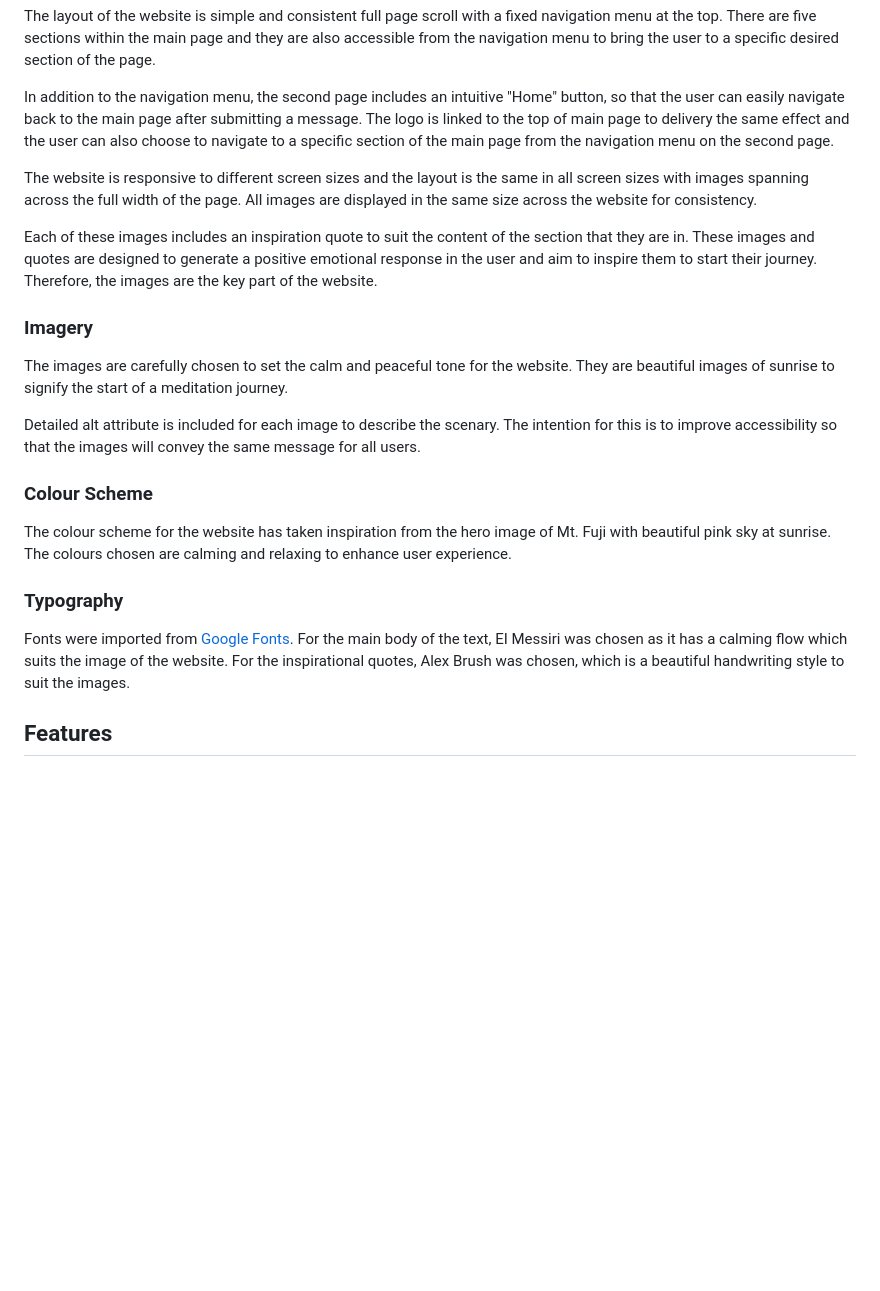
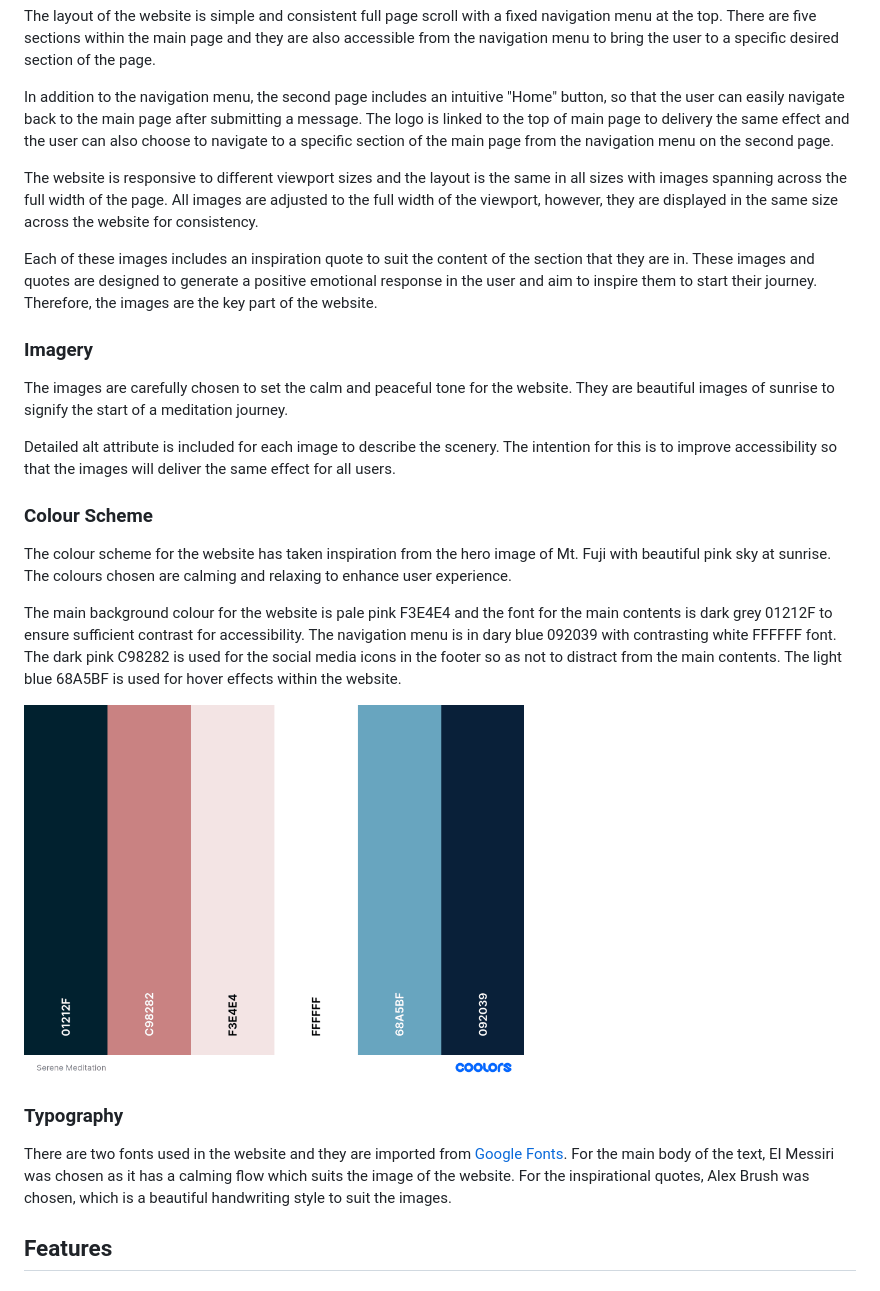
Before and after one commit to ShizukaDonaghue/serene-meditation, a Markdown page: README.md, the part around the change. Drawn GitHub-style; pictures changed too: docs/images/colour-palette.png (added); blank space fills up the shorter version.

Commit message:
Add colour scheme section to README.md and update colours in style.css based on colour palette chosen

```diff
--- a/README.md
+++ b/README.md
@@ -37,22 +37,25 @@ The layout of the website is simple and consistent full page scroll with a fixed
 
 In addition to the navigation menu, the second page includes an intuitive "Home" button, so that the user can easily navigate back to the main page after submitting a message. The logo is linked to the top of main page to delivery the same effect and the user can also choose to navigate to a specific section of the main page from the navigation menu on the second page.
 
-The website is responsive to different screen sizes and the layout is the same in all screen sizes with images spanning across the full width of the page. All images are displayed in the same size across the website for consistency.
+The website is responsive to different viewport sizes and the layout is the same in all sizes with images spanning across the full width of the page. All images are adjusted to the full width of the viewport, however, they are displayed in the same size across the website for consistency.
 
 Each of these images includes an inspiration quote to suit the content of the section that they are in. These images and quotes are designed to generate a positive emotional response in the user and aim to inspire them to start their journey. Therefore, the images are the key part of the website.
 
 ### Imagery
 The images are carefully chosen to set the calm and peaceful tone for the website. They are beautiful images of sunrise to signify the start of a meditation journey.
 
-Detailed alt attribute is included for each image to describe the scenary. The intention for this is to improve accessibility so that the images will convey the same message for all users.
+Detailed alt attribute is included for each image to describe the scenery. The intention for this is to improve accessibility so that the images will deliver the same effect for all users.
 
 ### Colour Scheme
 The colour scheme for the website has taken inspiration from the hero image of Mt. Fuji with beautiful pink sky at sunrise. The colours chosen are calming and relaxing to enhance user experience.
 
-### Typography
-Fonts were imported from [Google Fonts](https://fonts.google.com/). For the main body of the text, EI Messiri was chosen as it has a calming flow which suits the image of the website. For the inspirational quotes, Alex Brush was chosen, which is a beautiful handwriting style to suit the images.
+The main background colour for the website is pale pink F3E4E4 and the font for the main contents is dark grey 01212F to ensure sufficient contrast for accessibility. The navigation menu is in dary blue 092039 with contrasting white FFFFFF font. The dark pink C98282 is used for the social media icons in the footer so as not to distract from the main contents. The light blue 68A5BF is used for hover effects within the website.
+
+<img src="docs/images/colour-palette.png" alt="Image showing the colours used for the website" width="500"/>
 
 
+### Typography
+There are two fonts used in the website and they are imported from [Google Fonts](https://fonts.google.com/). For the main body of the text, EI Messiri was chosen as it has a calming flow which suits the image of the website. For the inspirational quotes, Alex Brush was chosen, which is a beautiful handwriting style to suit the images.
 
 ## Features
 ### Existing Features
```
Also changed, not shown: 1 other file.
